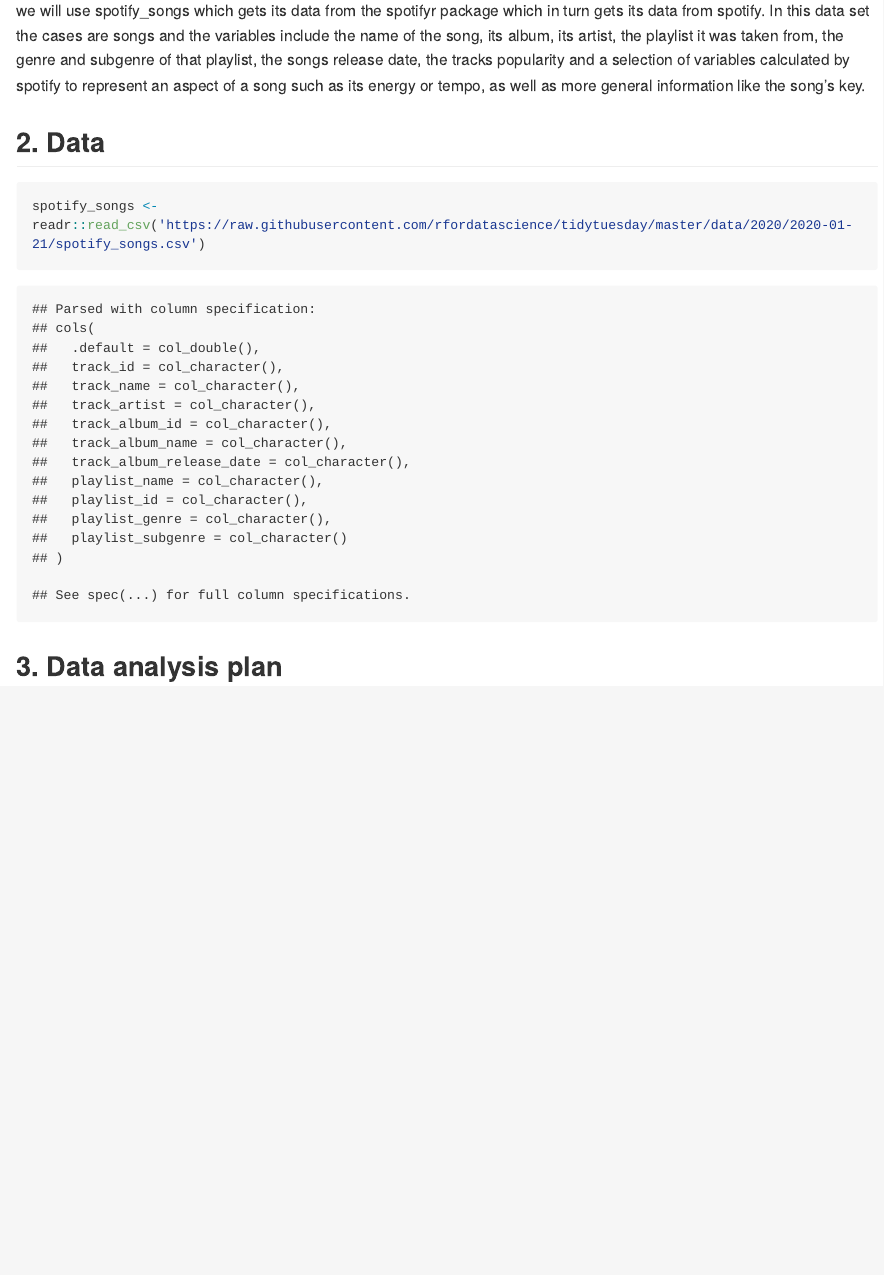
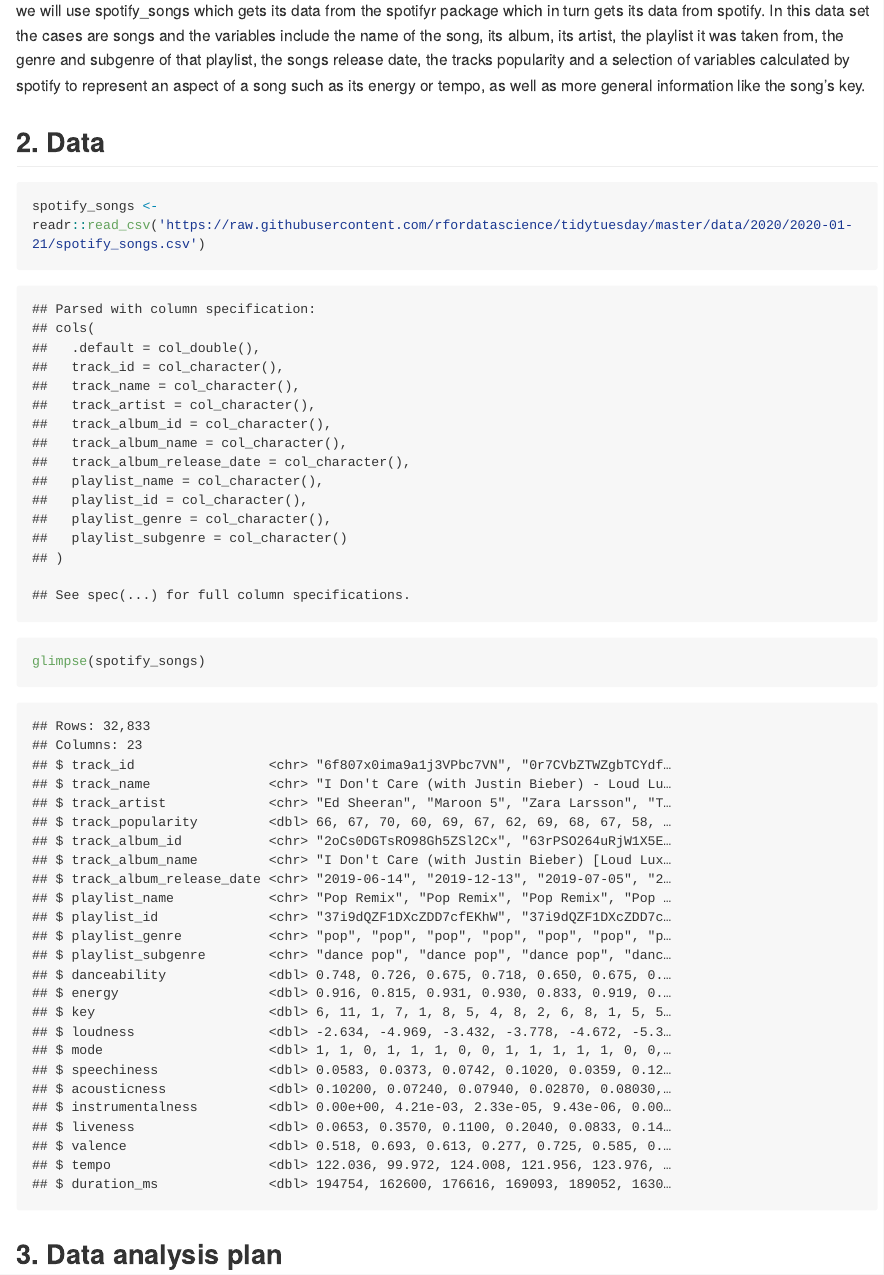
Before and after one commit to Alexandros-Zoupos/project-louhavidandros, an R Markdown document (proposal/proposal.Rmd): the page in a window 1100 px wide, from 340 px down. The pictures show the output file proposal/proposal.md that the author committed with the source, drawn offline in the style of GitHub; long lines of code are wrapped.

Commit message:
Added glimpse, named r chunks

````diff
--- a/proposal/proposal.Rmd
+++ b/proposal/proposal.Rmd
@@ -16,15 +16,15 @@
 We have decided that for our project, it would be interesting to try and find what makes a song popular in its genre. For this, we will use spotify_songs which gets its data from the spotifyr package which in turn gets its data from spotify. In this data set the cases are songs and the variables include the name of the song, its album, its artist, the playlist it was taken from, the genre and subgenre of that playlist, the songs release date, the tracks popularity and a selection of variables calculated by spotify to represent an aspect of a song such as its energy or tempo, as well as more general information like the song's key.
 
 ## 2. Data
-```{r}
+```{r load-data-set}
 spotify_songs <- readr::read_csv('https://raw.githubusercontent.com/rfordatascience/tidytuesday/master/data/2020/2020-01-21/spotify_songs.csv')
 
 
 
 ```
 
-```{r}
-
+```{r glimpse-data}
+glimpse(spotify_songs)
 ```
 
 
````
Also changed, not shown: proposal/proposal.md, proposal/proposal.Rmd (4 more changed lines).
